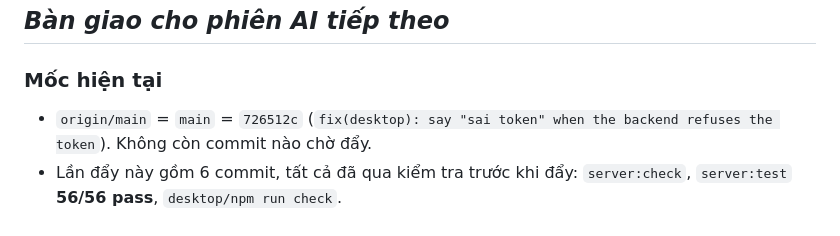
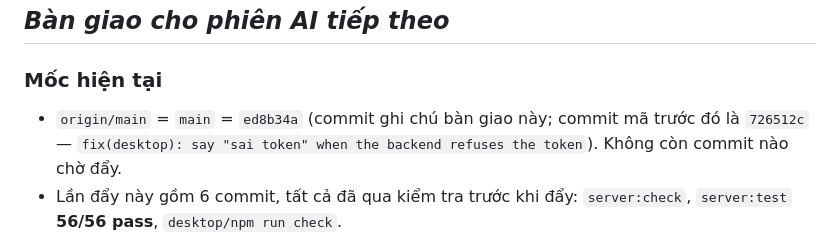
Before and after one commit to Blackdingo-sad/Tiktok-Fastcomments, a Markdown page: SECOND-BRAIN.md, the part around the change. GitHub-like rendering.

Commit message:
docs: point the handoff note at the commit that contains it
The head hash written into the note was the commit before it, so a reader
checking origin/main would see a mismatch.

🤖 Generated with Codebuff
Co-Authored-By: Codebuff <noreply@codebuff.com>

```diff
--- a/SECOND-BRAIN.md
+++ b/SECOND-BRAIN.md
@@ -55,7 +55,7 @@ Khách hàng mua hàng trong TikTok LIVE bằng cách bình luận giá/mã sả
 
 ### Mốc hiện tại
 
-- `origin/main` = `main` = `726512c` (`fix(desktop): say "sai token" when the backend refuses the token`). Không còn commit nào chờ đẩy.
+- `origin/main` = `main` = `ed8b34a` (commit ghi chú bàn giao này; commit mã trước đó là `726512c` — `fix(desktop): say "sai token" when the backend refuses the token`). Không còn commit nào chờ đẩy.
 - Lần đẩy này gồm 6 commit, tất cả đã qua kiểm tra trước khi đẩy: `server:check`, `server:test` **56/56 pass**, `desktop/npm run check`.
 - Worktree chỉ còn file chưa track là scaffolding công cụ của agent (`.agents/`, `.claude/`, `.hallmark/`, `skills-lock.json`). Đây không phải mã sản phẩm; đừng commit nếu không được yêu cầu.
 
```
